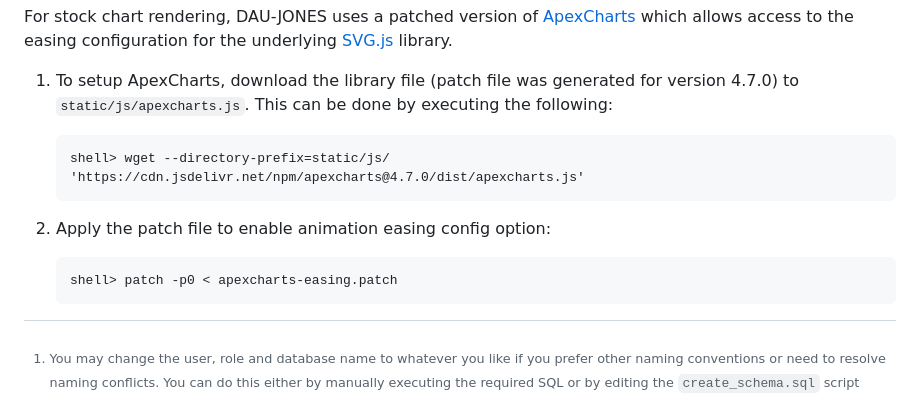
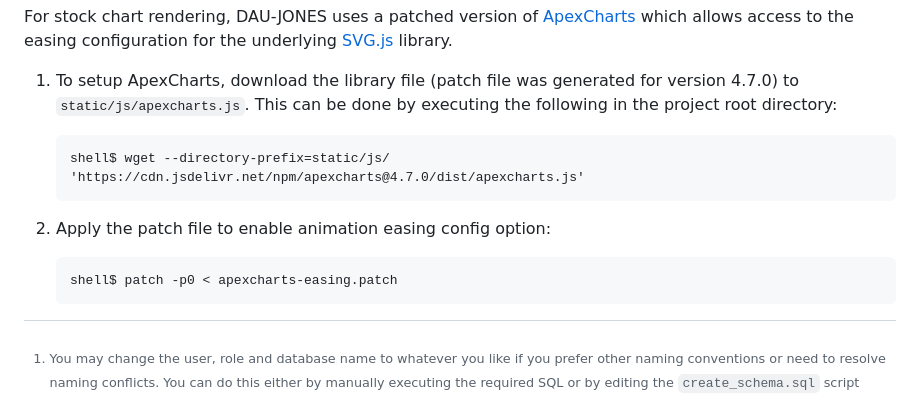
Before and after one commit to nibbo0/Aktiensys, a Markdown page: README.md, the part around the change. GitHub-like rendering.

Commit message:
Clarify ApexCharts setup in the README

````diff
--- a/README.md
+++ b/README.md
@@ -123,16 +123,16 @@ library.
 
 1. To setup ApexCharts, download the library file (patch file was generated for
    version 4.7.0) to `static/js/apexcharts.js`. This can be done by executing
-   the following:
+   the following in the project root directory:
 
    ```
-   shell> wget --directory-prefix=static/js/ 'https://cdn.jsdelivr.net/npm/apexcharts@4.7.0/dist/apexcharts.js'
+   shell$ wget --directory-prefix=static/js/ 'https://cdn.jsdelivr.net/npm/apexcharts@4.7.0/dist/apexcharts.js'
    ```
 
 2. Apply the patch file to enable animation easing config option:
 
    ```
-   shell> patch -p0 < apexcharts-easing.patch
+   shell$ patch -p0 < apexcharts-easing.patch
    ```
 
 [^1]: You may change the user, role and database name to whatever you like if
````
